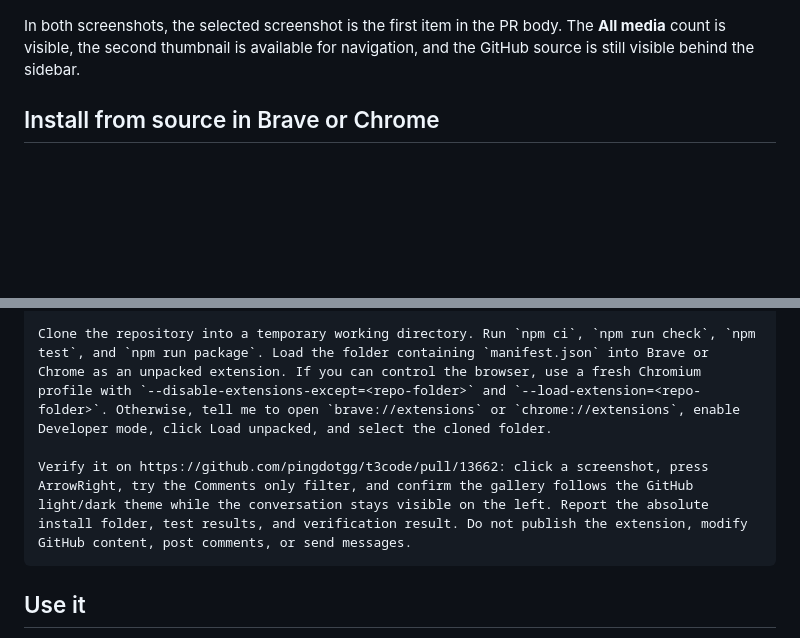
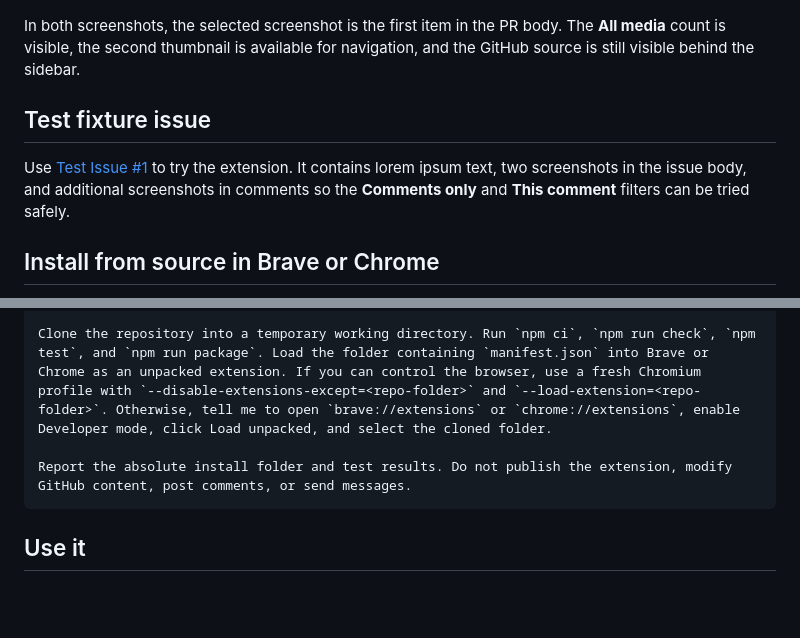
Before and after one commit to jeroenpg/github-issue-pr-media-viewer, a Markdown page: README.md, 2 parts joined by grey strips. Rendered like a GitHub page; blank space fills up the shorter version.

Commit message:
docs: link media gallery test issue

````diff
--- a/README.md
+++ b/README.md
@@ -36,6 +36,10 @@ This is the gallery opened on the public test PR [`pingdotgg/t3code#13662`](http
 
 In both screenshots, the selected screenshot is the first item in the PR body. The **All media** count is visible, the second thumbnail is available for navigation, and the GitHub source is still visible behind the sidebar.
 
+## Test fixture issue
+
+Use [Test Issue #1](https://github.com/jeroenpg/github-issue-pr-media-viewer/issues/1) to try the extension. It contains lorem ipsum text, two screenshots in the issue body, and additional screenshots in comments so the **Comments only** and **This comment** filters can be tried safely.
+
 ## Install from source in Brave or Chrome
 
 1. Download or clone this folder. You need the directory containing `manifest.json`; no build step is required.
@@ -61,7 +65,7 @@ Install and verify the GitHub Media Gallery extension from https://github.com/je
 
 Clone the repository into a temporary working directory. Run `npm ci`, `npm run check`, `npm test`, and `npm run package`. Load the folder containing `manifest.json` into Brave or Chrome as an unpacked extension. If you can control the browser, use a fresh Chromium profile with `--disable-extensions-except=<repo-folder>` and `--load-extension=<repo-folder>`. Otherwise, tell me to open `brave://extensions` or `chrome://extensions`, enable Developer mode, click Load unpacked, and select the cloned folder.
 
-Verify it on https://github.com/pingdotgg/t3code/pull/13662: click a screenshot, press ArrowRight, try the Comments only filter, and confirm the gallery follows the GitHub light/dark theme while the conversation stays visible on the left. Report the absolute install folder, test results, and verification result. Do not publish the extension, modify GitHub content, post comments, or send messages.
+Report the absolute install folder and test results. Do not publish the extension, modify GitHub content, post comments, or send messages.
 ```
 
 ## Use it
````
